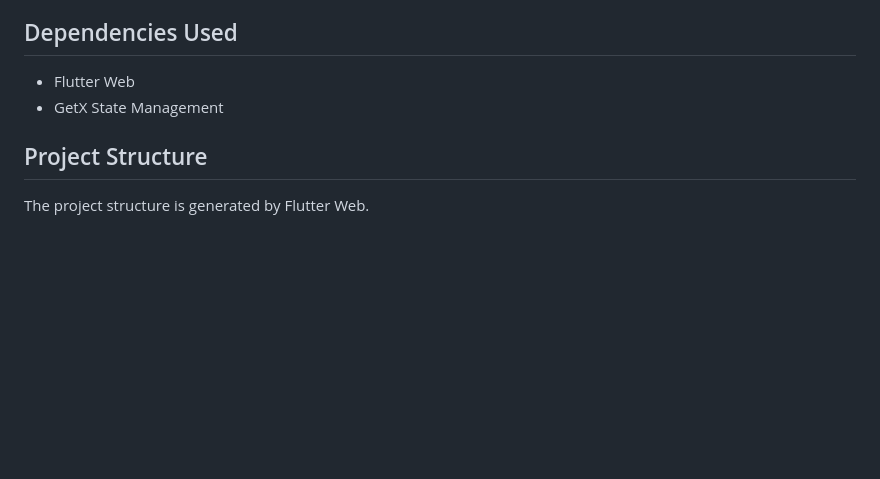
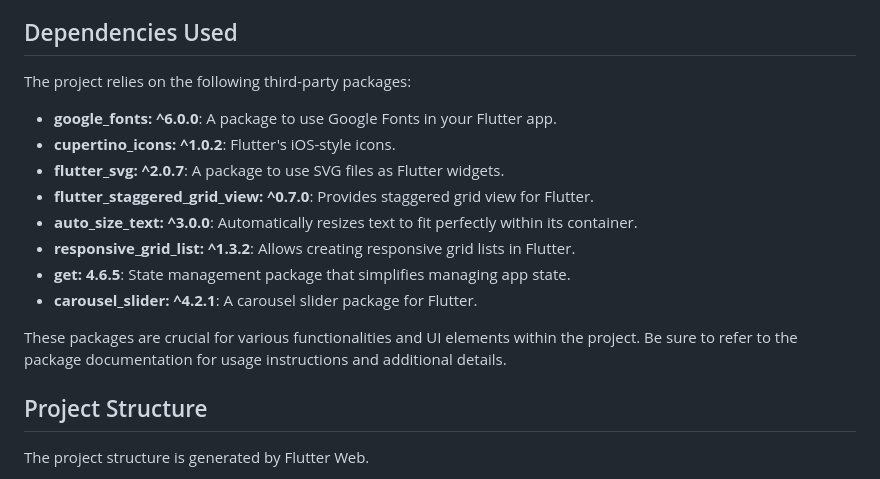
Before and after one commit to Fadzaa/flutter-pancasila-aceh, a Markdown page: README.md, the part around the change. Rendered like a GitHub page; blank space fills up the shorter version.

```diff
--- a/README.md
+++ b/README.md
@@ -28,8 +28,19 @@ The features of AcehKu include:
 
 ## Dependencies Used
 
-- Flutter Web
-- GetX State Management
+The project relies on the following third-party packages:
+
+- **google_fonts: ^6.0.0**: A package to use Google Fonts in your Flutter app.
+- **cupertino_icons: ^1.0.2**: Flutter's iOS-style icons.
+- **flutter_svg: ^2.0.7**: A package to use SVG files as Flutter widgets.
+- **flutter_staggered_grid_view: ^0.7.0**: Provides staggered grid view for Flutter.
+- **auto_size_text: ^3.0.0**: Automatically resizes text to fit perfectly within its container.
+- **responsive_grid_list: ^1.3.2**: Allows creating responsive grid lists in Flutter.
+- **get: 4.6.5**: State management package that simplifies managing app state.
+- **carousel_slider: ^4.2.1**: A carousel slider package for Flutter.
+
+These packages are crucial for various functionalities and UI elements within the project. Be sure to refer to the package documentation for usage instructions and additional details.
+
 
 ## Project Structure
 
```
